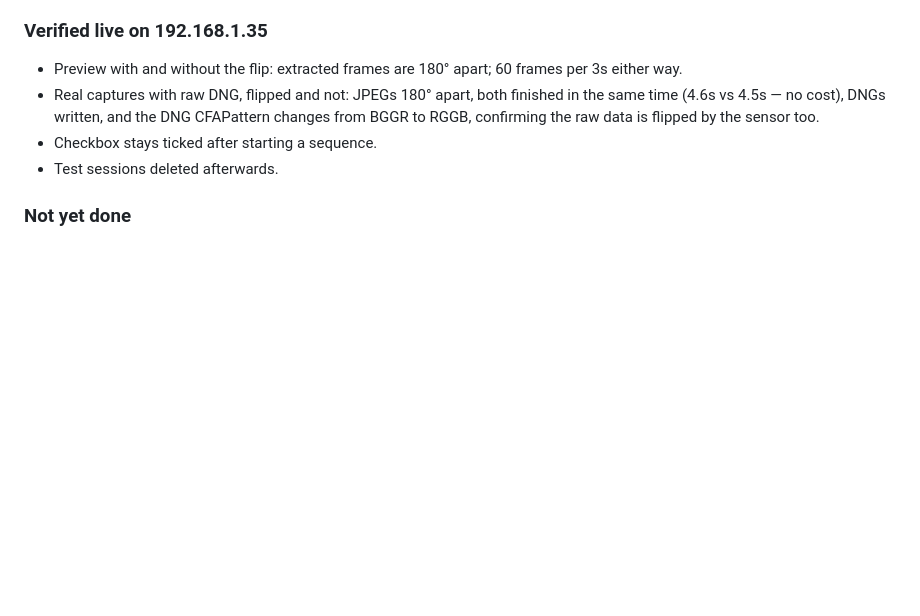
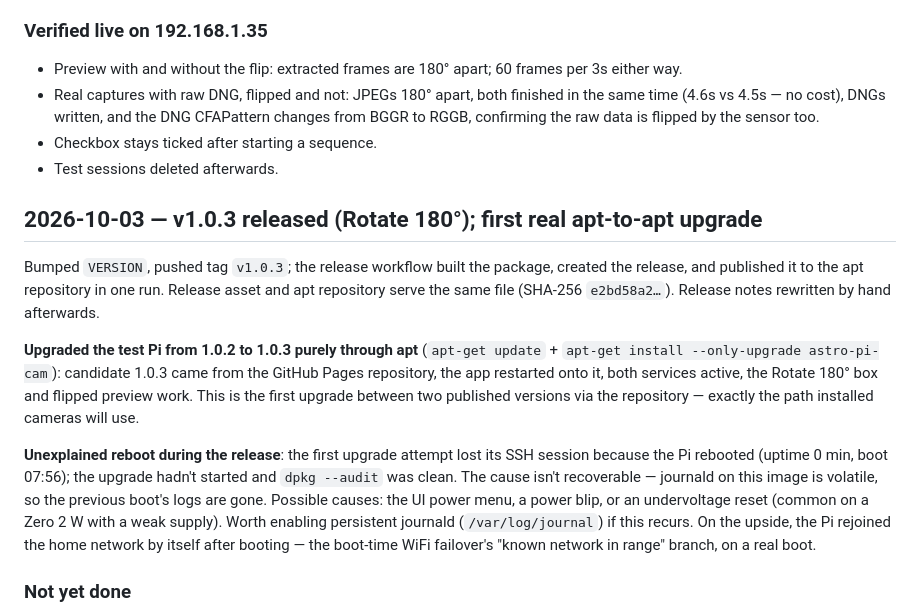
Before and after one commit to aviralverma-8877/picamera, a Markdown page: docs/progress.md, the part around the change. Drawn GitHub-style; blank space fills up the shorter version.

Commit message:
Log the v1.0.3 release and first apt-to-apt upgrade
Co-Authored-By: Claude Opus 5.5 <noreply@anthropic.com>

```diff
--- a/docs/progress.md
+++ b/docs/progress.md
@@ -901,6 +901,30 @@ reload and restarts the preview when toggled.
 - Checkbox stays ticked after starting a sequence.
 - Test sessions deleted afterwards.
 
+## 2026-10-03 — v1.0.3 released (Rotate 180°); first real apt-to-apt upgrade
+
+Bumped `VERSION`, pushed tag `v1.0.3`; the release workflow built the
+package, created the release, and published it to the apt repository in
+one run. Release asset and apt repository serve the same file
+(SHA-256 `e2bd58a2…`). Release notes rewritten by hand afterwards.
+
+**Upgraded the test Pi from 1.0.2 to 1.0.3 purely through apt**
+(`apt-get update` + `apt-get install --only-upgrade astro-pi-cam`): candidate
+1.0.3 came from the GitHub Pages repository, the app restarted onto it,
+both services active, the Rotate 180° box and flipped preview work. This
+is the first upgrade between two published versions via the repository —
+exactly the path installed cameras will use.
+
+**Unexplained reboot during the release**: the first upgrade attempt lost
+its SSH session because the Pi rebooted (uptime 0 min, boot 07:56); the
+upgrade hadn't started and `dpkg --audit` was clean. The cause isn't
+recoverable — journald on this image is volatile, so the previous boot's
+logs are gone. Possible causes: the UI power menu, a power blip, or an
+undervoltage reset (common on a Zero 2 W with a weak supply). Worth
+enabling persistent journald (`/var/log/journal`) if this recurs. On the
+upside, the Pi rejoined the home network by itself after booting — the
+boot-time WiFi failover's "known network in range" branch, on a real boot.
+
 ### Not yet done
 
 - An actual reboot via the UI (checks the reload polling and that the
```
